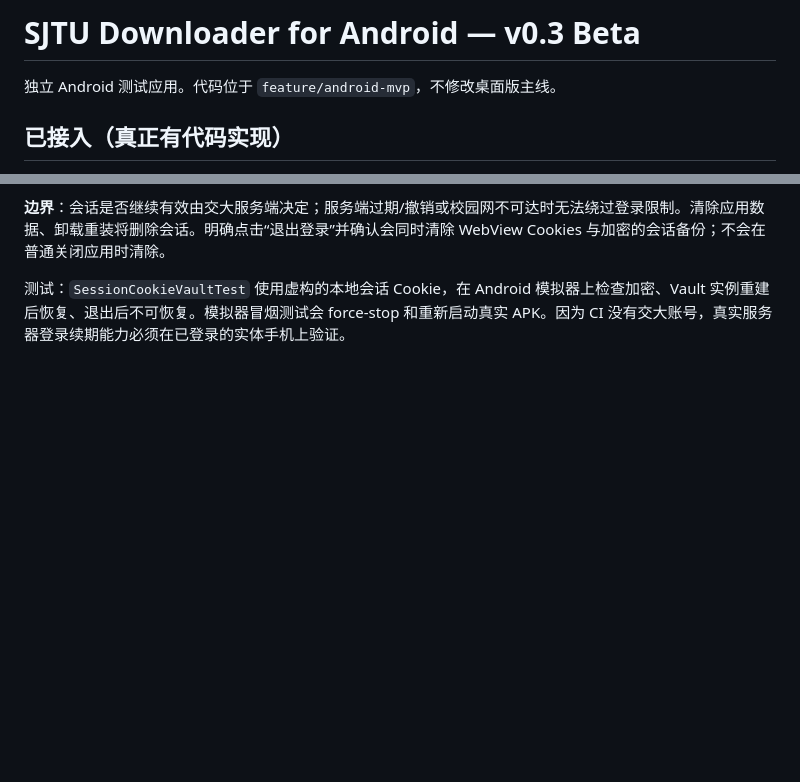
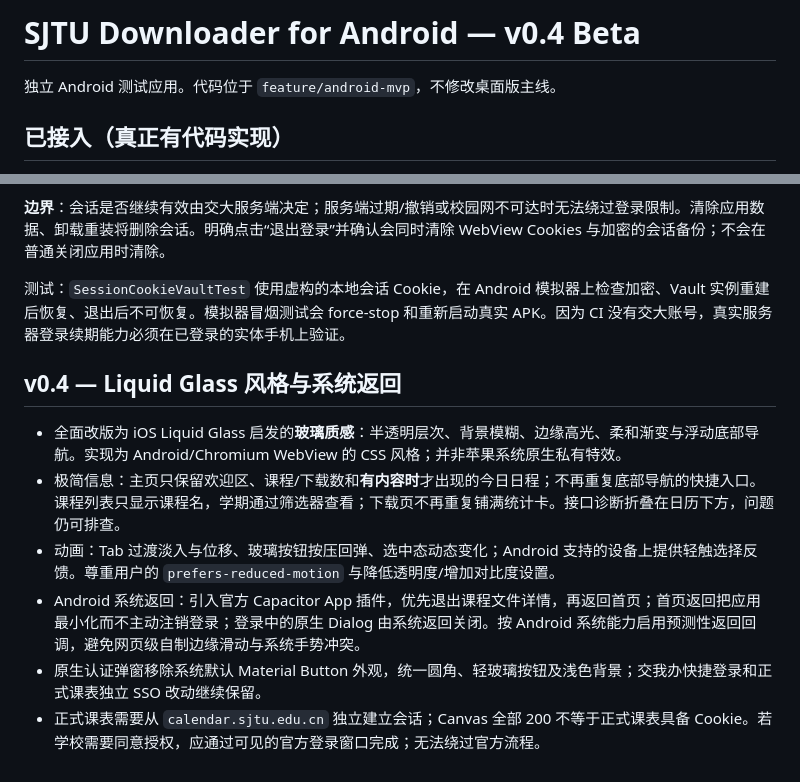
Before and after one commit to sunalan2025/sjtu-downloader-all-in-one, a Markdown page: mobile/README.md, 2 parts joined by grey strips. Rendered like a GitHub page; blank space fills up the shorter version.

Commit message:
docs(android): describe minimal Liquid Glass v0.4 and native back behavior

```diff
--- a/mobile/README.md
+++ b/mobile/README.md
@@ -1,4 +1,4 @@
-# SJTU Downloader for Android — v0.3 Beta
+# SJTU Downloader for Android — v0.4 Beta
 
 独立 Android 测试应用。代码位于 `feature/android-mvp`，不修改桌面版主线。
 
@@ -50,3 +50,12 @@ Android 工程和 native overlay 由 `android:prepare` 自动处理。也可进
 **边界**：会话是否继续有效由交大服务端决定；服务端过期/撤销或校园网不可达时无法绕过登录限制。清除应用数据、卸载重装将删除会话。明确点击“退出登录”并确认会同时清除 WebView Cookies 与加密的会话备份；不会在普通关闭应用时清除。
 
 测试：`SessionCookieVaultTest` 使用虚构的本地会话 Cookie，在 Android 模拟器上检查加密、Vault 实例重建后恢复、退出后不可恢复。模拟器冒烟测试会 force-stop 和重新启动真实 APK。因为 CI 没有交大账号，真实服务器登录续期能力必须在已登录的实体手机上验证。
+
+## v0.4 — Liquid Glass 风格与系统返回
+
+- 全面改版为 iOS Liquid Glass 启发的**玻璃质感**：半透明层次、背景模糊、边缘高光、柔和渐变与浮动底部导航。实现为 Android/Chromium WebView 的 CSS 风格；并非苹果系统原生私有特效。
+- 极简信息：主页只保留欢迎区、课程/下载数和**有内容时**才出现的今日日程；不再重复底部导航的快捷入口。课程列表只显示课程名，学期通过筛选器查看；下载页不再重复铺满统计卡。接口诊断折叠在日历下方，问题仍可排查。
+- 动画：Tab 过渡淡入与位移、玻璃按钮按压回弹、选中态动态变化；Android 支持的设备上提供轻触选择反馈。尊重用户的 `prefers-reduced-motion` 与降低透明度/增加对比度设置。
+- Android 系统返回：引入官方 Capacitor App 插件，优先退出课程文件详情，再返回首页；首页返回把应用最小化而不主动注销登录；登录中的原生 Dialog 由系统返回关闭。按 Android 系统能力启用预测性返回回调，避免网页级自制边缘滑动与系统手势冲突。
+- 原生认证弹窗移除系统默认 Material Button 外观，统一圆角、轻玻璃按钮及浅色背景；交我办快捷登录和正式课表独立 SSO 改动继续保留。
+- 正式课表需要从 `calendar.sjtu.edu.cn` 独立建立会话；Canvas 全部 200 不等于正式课表具备 Cookie。若学校需要同意授权，应通过可见的官方登录窗口完成；无法绕过官方流程。
```
